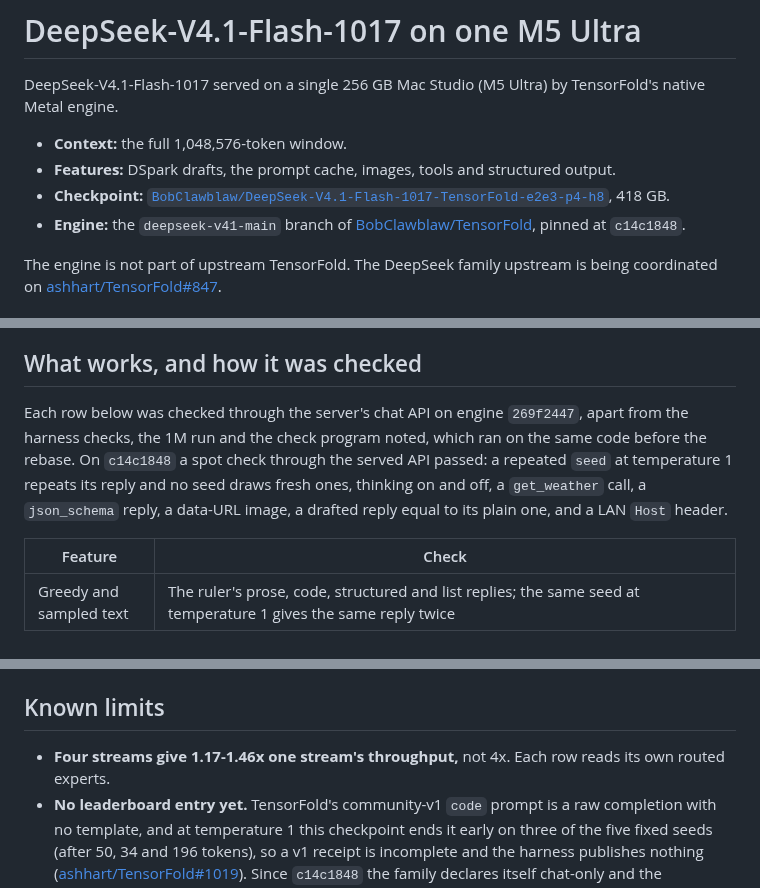
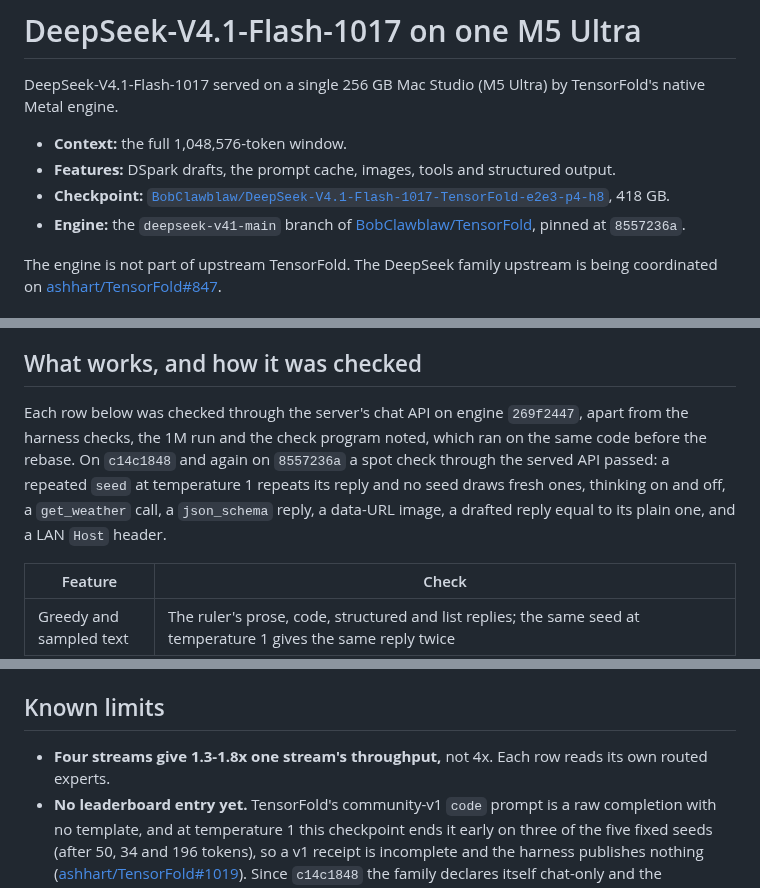
Before and after one commit to BobClawblaw/deepseek-v41-flash-mlx-m5-ultra, a Markdown page: README.md, 3 parts joined by grey strips. GitHub-like rendering.

```diff
--- a/README.md
+++ b/README.md
@@ -5,7 +5,7 @@ DeepSeek-V4.1-Flash-1017 served on a single 256 GB Mac Studio (M5 Ultra) by Tens
 - **Context:** the full 1,048,576-token window.
 - **Features:** DSpark drafts, the prompt cache, images, tools and structured output.
 - **Checkpoint:** [`BobClawblaw/DeepSeek-V4.1-Flash-1017-TensorFold-e2e3-p4-h8`](https://huggingface.co/BobClawblaw/DeepSeek-V4.1-Flash-1017-TensorFold-e2e3-p4-h8), 418 GB.
-- **Engine:** the `deepseek-v41-main` branch of [BobClawblaw/TensorFold](https://github.com/BobClawblaw/TensorFold/tree/deepseek-v41-main), pinned at `c14c1848`.
+- **Engine:** the `deepseek-v41-main` branch of [BobClawblaw/TensorFold](https://github.com/BobClawblaw/TensorFold/tree/deepseek-v41-main), pinned at `8557236a`.
 
 The engine is not part of upstream TensorFold. The DeepSeek family upstream is being coordinated on
 [ashhart/TensorFold#847](https://github.com/ashhart/TensorFold/issues/847).
@@ -88,7 +103,7 @@ request that would pass it waits until a stream ends, and the requests queued be
 
 ## What works, and how it was checked
 
-Each row below was checked through the server's chat API on engine `269f2447`, apart from the harness checks, the 1M run and the check program noted, which ran on the same code before the rebase. On `c14c1848` a spot check through the served API passed: a repeated `seed` at temperature 1 repeats its reply and no seed draws fresh ones, thinking on and off, a `get_weather` call, a `json_schema` reply, a data-URL image, a drafted reply equal to its plain one, and a LAN `Host` header.
+Each row below was checked through the server's chat API on engine `269f2447`, apart from the harness checks, the 1M run and the check program noted, which ran on the same code before the rebase. On `c14c1848` and again on `8557236a` a spot check through the served API passed: a repeated `seed` at temperature 1 repeats its reply and no seed draws fresh ones, thinking on and off, a `get_weather` call, a `json_schema` reply, a data-URL image, a drafted reply equal to its plain one, and a LAN `Host` header.
 
 | Feature | Check |
 |---|---|
@@ -251,7 +267,7 @@ held 202.4 GiB once loaded, and at least 19.5 GiB stayed free through a 1,007,40
 
 ## Known limits
 
-- **Four streams give 1.17-1.46x one stream's throughput,** not 4x. Each row reads its own routed experts.
+- **Four streams give 1.3-1.8x one stream's throughput,** not 4x. Each row reads its own routed experts.
 - **No leaderboard entry yet.** TensorFold's community-v1 `code` prompt is a raw completion with no template, and at
   temperature 1 this checkpoint ends it early on three of the five fixed seeds (after 50, 34 and 196 tokens), so a v1
   receipt is incomplete and the harness publishes nothing
```
Also changed, not shown: other parts of README.md (+29 -13 lines), PLAN.md (+33 -0 lines).
